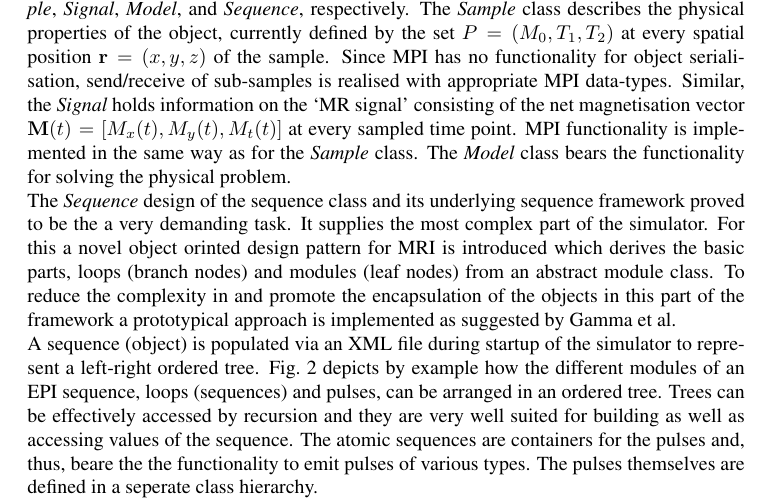
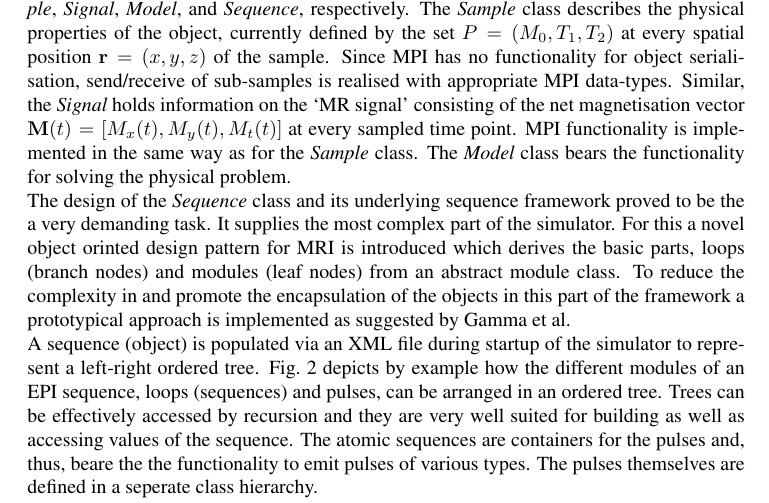
Before and after one commit to JEMRIS/jemris, a LaTeX document (doc/PARCO_2007/jemris_parco07.tex): part of page 4 of 10, cut so that both start at the same text. Compiled offline with LaTeX, dvips and Ghostscript.

Commit message:
changed the paragraphs on the object orientation to fit version 2.0 class hierarchy image
git-svn-id: http://nmrsrv02/svn/JEMRIS/trunk@167 c4b88e63-5c3c-0410-8ec6-f0ed36dbe951

```diff
--- a/doc/PARCO_2007/jemris_parco07.tex
+++ b/doc/PARCO_2007/jemris_parco07.tex
@@ -186,7 +186,7 @@
 as for the {\it Sample} class. The {\it Model} class bears the
 functionality for solving the physical problem.
 \\
-The {\it Sequence} design of the sequence class and its underlying
+The design of the {\it Sequence} class and its underlying
 sequence framework proved to be the a very demanding task. It supplies
 the most complex part of the simulator. For this a novel object
 orinted design pattern for MRI is introduced which derives the basic
```
